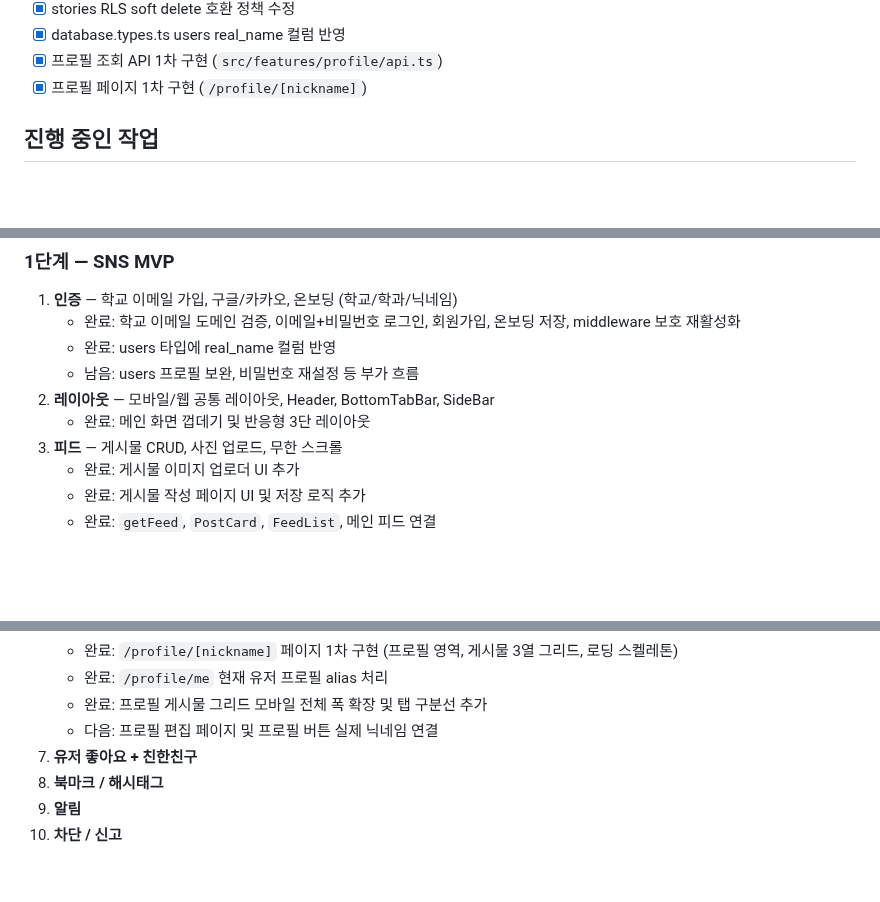
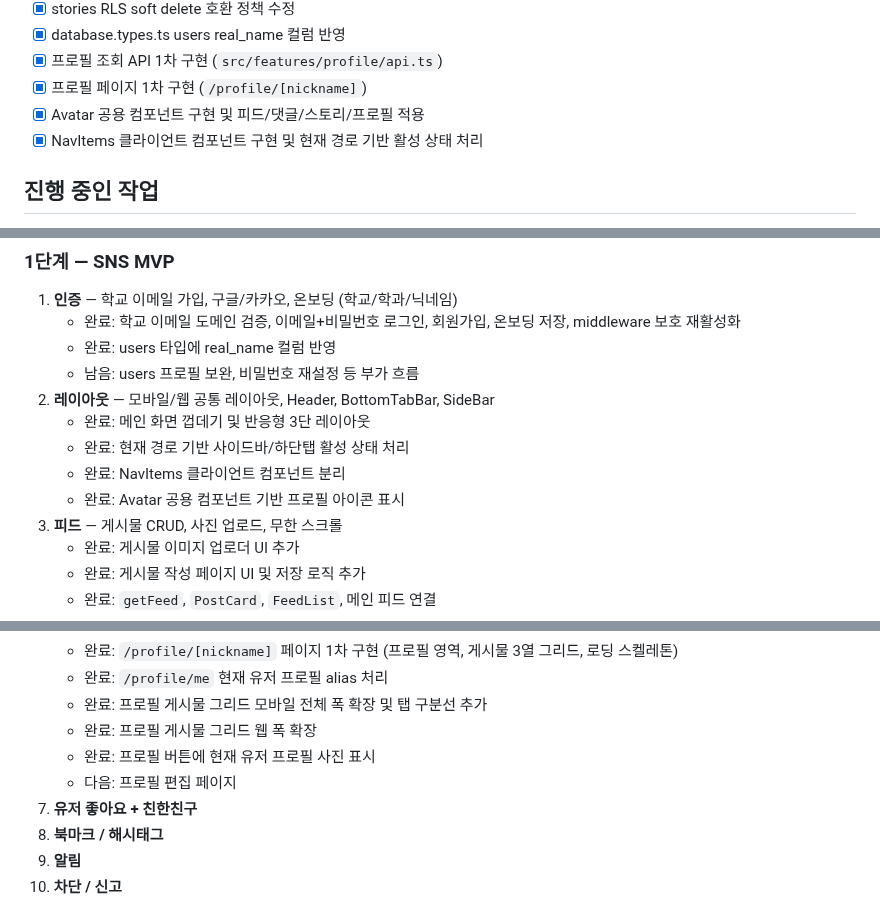
Before and after one commit to i-just-wokeup/univer, a Markdown page: docs/PLAN.md, 3 parts joined by grey strips. Drawn GitHub-style; blank space fills up the shorter version.

```diff
--- a/docs/PLAN.md
+++ b/docs/PLAN.md
@@ -32,6 +32,8 @@
 - [x] database.types.ts users real_name 컬럼 반영
 - [x] 프로필 조회 API 1차 구현 (`src/features/profile/api.ts`)
 - [x] 프로필 페이지 1차 구현 (`/profile/[nickname]`)
+- [x] Avatar 공용 컴포넌트 구현 및 피드/댓글/스토리/프로필 적용
+- [x] NavItems 클라이언트 컴포넌트 구현 및 현재 경로 기반 활성 상태 처리
 
 ## 진행 중인 작업
 - [ ] DB 마이그레이션 파일 작성 (1단계 17개 테이블)
@@ -46,6 +48,9 @@
    - 남음: users 프로필 보완, 비밀번호 재설정 등 부가 흐름
 2. **레이아웃** — 모바일/웹 공통 레이아웃, Header, BottomTabBar, SideBar
    - 완료: 메인 화면 껍데기 및 반응형 3단 레이아웃
+   - 완료: 현재 경로 기반 사이드바/하단탭 활성 상태 처리
+   - 완료: NavItems 클라이언트 컴포넌트 분리
+   - 완료: Avatar 공용 컴포넌트 기반 프로필 아이콘 표시
 3. **피드** — 게시물 CRUD, 사진 업로드, 무한 스크롤
    - 완료: 게시물 이미지 업로더 UI 추가
    - 완료: 게시물 작성 페이지 UI 및 저장 로직 추가
@@ -78,7 +83,9 @@
    - 완료: `/profile/[nickname]` 페이지 1차 구현 (프로필 영역, 게시물 3열 그리드, 로딩 스켈레톤)
    - 완료: `/profile/me` 현재 유저 프로필 alias 처리
    - 완료: 프로필 게시물 그리드 모바일 전체 폭 확장 및 탭 구분선 추가
-   - 다음: 프로필 편집 페이지 및 프로필 버튼 실제 닉네임 연결
+   - 완료: 프로필 게시물 그리드 웹 폭 확장
+   - 완료: 프로필 버튼에 현재 유저 프로필 사진 표시
+   - 다음: 프로필 편집 페이지
 7. **유저 좋아요 + 친한친구**
 8. **북마크 / 해시태그**
 9. **알림**
```
Also changed, not shown: docs/WORKLOG.md (+33 -13 lines).
